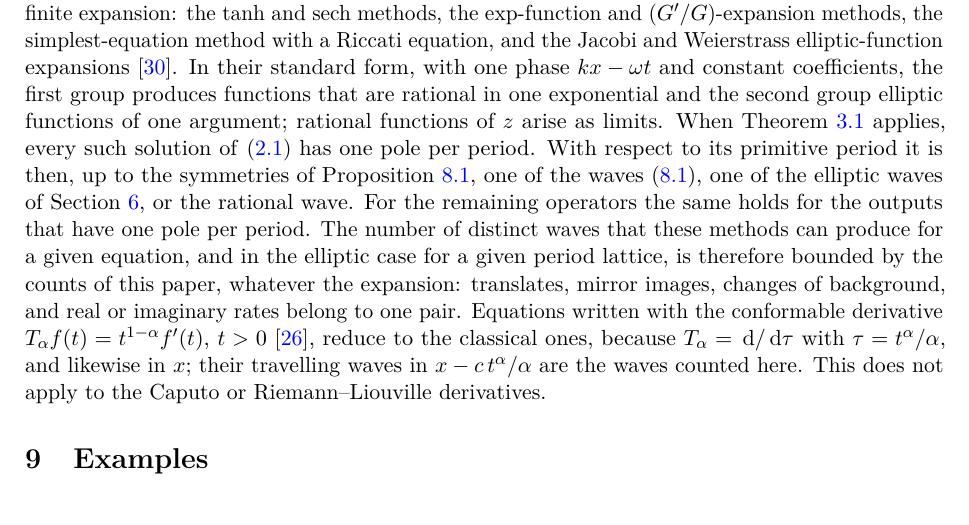
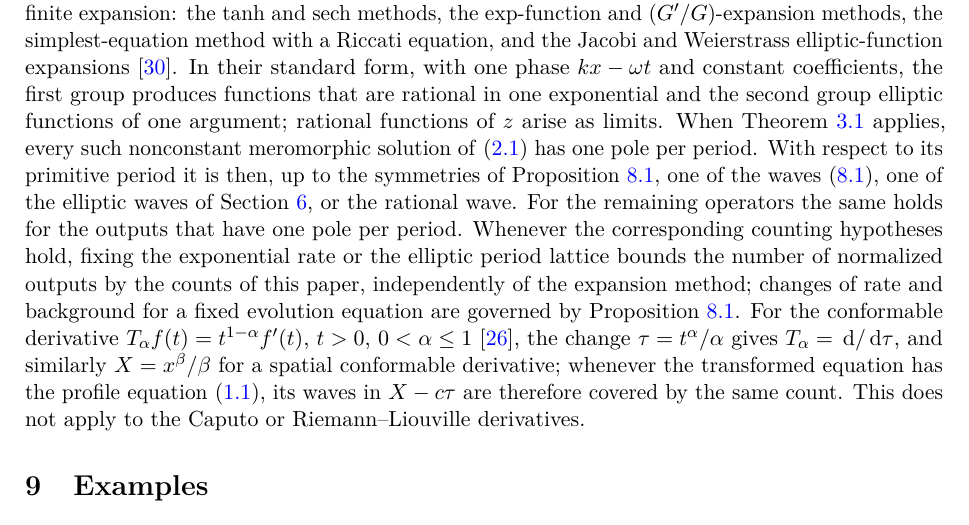
Before and after one commit to migita/binomial-count-meromorphic-waves, a LaTeX paper (paper/main.tex, which reads paper/sections/fixed.tex): part of page 27 of 38, cut so that both start at the same text. Compiled offline with pdfLaTeX.

Commit message:
Ansatz paragraph: scope corrections from the reviewing session
The bound is stated for a fixed exponential rate or period lattice and for
normalized outputs (a fixed equation on the scale-invariant orbit, such as
KdV, has waves of every rate; mirror images are distinct normalized pairs).
Conformable derivative: alpha in (0,1]; with a spatial conformable derivative
the wave coordinate is X - c tau, X = x^beta/beta.

Co-Authored-By: Claude Code <noreply@anthropic.com>

```diff
--- a/paper/sections/fixed.tex
+++ b/paper/sections/fixed.tex
@@ -166,21 +166,23 @@ standard form, with one phase \(kx-\omega t\) and constant coefficients,
 the first group produces functions that are rational in one exponential
 and the second group elliptic functions of one argument; rational
 functions of \(z\) arise as limits. When
-Theorem~\ref{thm:complete} applies, every such solution of
-\eqref{eq:pde} has one pole per period. With respect to its primitive
+Theorem~\ref{thm:complete} applies, every such nonconstant meromorphic
+solution of \eqref{eq:pde} has one pole per period. With respect to its primitive
 period it is then, up to the symmetries of
 Proposition~\ref{prop:fixed}, one of the waves \eqref{eq:fixed-wave},
 one of the elliptic waves of Section~\ref{sec:elliptic-counting}, or
 the rational wave. For the remaining operators the same holds for the
-outputs that have one pole per period. The number of distinct waves
-that these methods can produce for a given equation, and in the
-elliptic case for a given period lattice, is therefore bounded by the
-counts of this paper, whatever the expansion: translates, mirror
-images, changes of background, and real or imaginary rates belong to
-one pair.
-Equations written with the conformable derivative
-\(T_\alpha f(t)=t^{1-\alpha}f'(t)\), \(t>0\) \citep{KhalilEtAl2014},
-reduce to the classical ones, because \(T_\alpha=\dd/\dd\tau\) with
-\(\tau=t^\alpha/\alpha\), and likewise in \(x\); their travelling waves
-in \(x-c\,t^\alpha/\alpha\) are the waves counted here. This does not
-apply to the Caputo or Riemann--Liouville derivatives.
+outputs that have one pole per period. Whenever the corresponding
+counting hypotheses hold, fixing the exponential rate or the elliptic
+period lattice bounds the number of normalized outputs by the counts of
+this paper, independently of the expansion method; changes of rate and
+background for a fixed evolution equation are governed by
+Proposition~\ref{prop:fixed}.
+For the conformable derivative
+\(T_\alpha f(t)=t^{1-\alpha}f'(t)\), \(t>0\), \(0<\alpha\le1\)
+\citep{KhalilEtAl2014}, the change \(\tau=t^\alpha/\alpha\) gives
+\(T_\alpha=\dd/\dd\tau\), and similarly \(X=x^\beta/\beta\) for a
+spatial conformable derivative; whenever the transformed equation has
+the profile equation \eqref{eq:main}, its waves in \(X-c\tau\) are
+therefore covered by the same count. This does not apply to the Caputo
+or Riemann--Liouville derivatives.
```
Also changed, not shown: paper/main.pdf, 1 other file.
